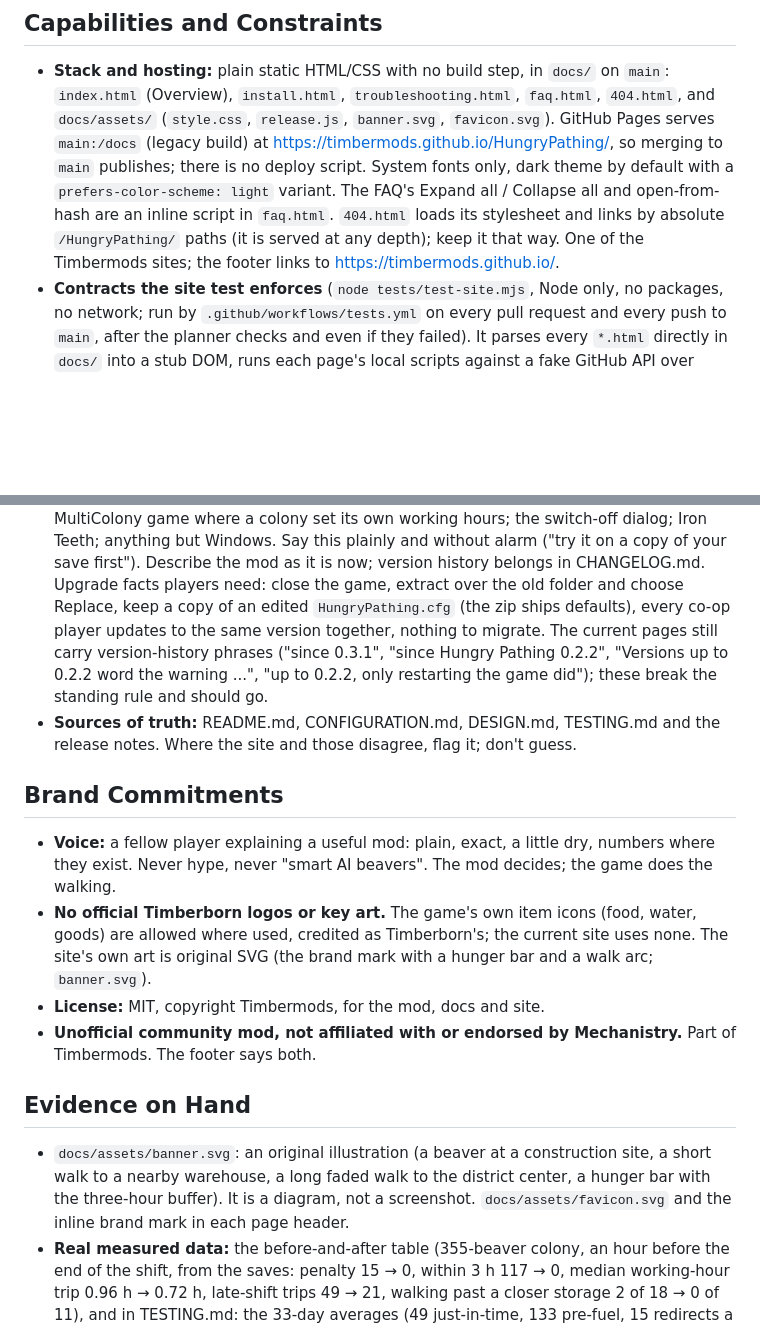
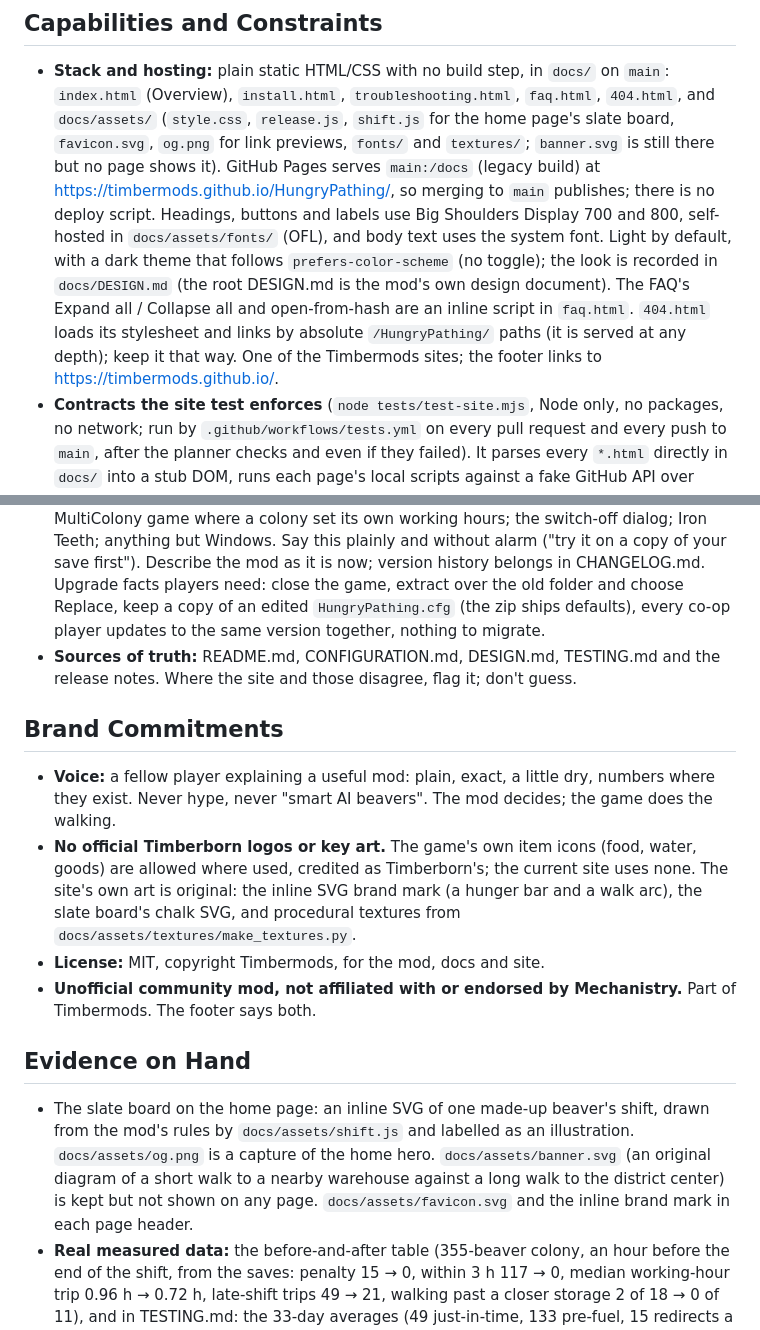
Before and after one commit to timbermods/HungryPathing, a Markdown page: PRODUCT.md, 2 parts joined by grey strips. Drawn GitHub-style; blank space fills up the shorter version.

```diff
--- a/PRODUCT.md
+++ b/PRODUCT.md
@@ -95,12 +95,15 @@ against any.
 
 - **Stack and hosting:** plain static HTML/CSS with no build step, in `docs/` on `main`: `index.html` (Overview),
   `install.html`, `troubleshooting.html`, `faq.html`, `404.html`, and `docs/assets/` (`style.css`, `release.js`,
-  `banner.svg`, `favicon.svg`). GitHub Pages serves `main:/docs` (legacy build) at
-  https://timbermods.github.io/HungryPathing/, so merging to `main` publishes; there is no deploy script. System
-  fonts only, dark theme by default with a `prefers-color-scheme: light` variant. The FAQ's Expand all / Collapse all
-  and open-from-hash are an inline script in `faq.html`. `404.html` loads its stylesheet and links by absolute
-  `/HungryPathing/` paths (it is served at any depth); keep it that way. One of the Timbermods sites; the footer links
-  to https://timbermods.github.io/.
+  `shift.js` for the home page's slate board, `favicon.svg`, `og.png` for link previews, `fonts/` and `textures/`;
+  `banner.svg` is still there but no page shows it). GitHub Pages serves `main:/docs` (legacy build) at
+  https://timbermods.github.io/HungryPathing/, so merging to `main` publishes; there is no deploy script. Headings,
+  buttons and labels use Big Shoulders Display 700 and 800, self-hosted in `docs/assets/fonts/` (OFL), and body text
+  uses the system font. Light by default, with a dark theme that follows `prefers-color-scheme` (no toggle); the look
+  is recorded in `docs/DESIGN.md` (the root DESIGN.md is the mod's own design document). The FAQ's Expand all /
+  Collapse all and open-from-hash are an inline script in `faq.html`. `404.html` loads its stylesheet and links by
+  absolute `/HungryPathing/` paths (it is served at any depth); keep it that way. One of the Timbermods sites; the
+  footer links to https://timbermods.github.io/.
 - **Contracts the site test enforces** (`node tests/test-site.mjs`, Node only, no packages, no network; run by
   `.github/workflows/tests.yml` on every pull request and every push to `main`, after the planner checks and even if
   they failed). It parses every `*.html` directly in `docs/` into a stub DOM, runs each page's local scripts against
@@ -167,9 +170,7 @@ against any.
   the switch-off dialog; Iron Teeth; anything but Windows. Say this plainly and without alarm ("try it on a copy of
   your save first"). Describe the mod as it is now; version history belongs in CHANGELOG.md. Upgrade facts players
   need: close the game, extract over the old folder and choose Replace, keep a copy of an edited `HungryPathing.cfg`
-  (the zip ships defaults), every co-op player updates to the same version together, nothing to migrate. The current
-  pages still carry version-history phrases ("since 0.3.1", "since Hungry Pathing 0.2.2", "Versions up to 0.2.2 word
-  the warning ...", "up to 0.2.2, only restarting the game did"); these break the standing rule and should go.
+  (the zip ships defaults), every co-op player updates to the same version together, nothing to migrate.
 - **Sources of truth:** README.md, CONFIGURATION.md, DESIGN.md, TESTING.md and the release notes. Where the site and
   those disagree, flag it; don't guess.
 
@@ -178,17 +179,20 @@ against any.
 - **Voice:** a fellow player explaining a useful mod: plain, exact, a little dry, numbers where they exist. Never
   hype, never "smart AI beavers". The mod decides; the game does the walking.
 - **No official Timberborn logos or key art.** The game's own item icons (food, water, goods) are allowed where used,
-  credited as Timberborn's; the current site uses none. The site's own art is original SVG (the brand mark with a
-  hunger bar and a walk arc; `banner.svg`).
+  credited as Timberborn's; the current site uses none. The site's own art is original: the inline SVG brand mark
+  (a hunger bar and a walk arc), the slate board's chalk SVG, and procedural textures from
+  `docs/assets/textures/make_textures.py`.
 - **License:** MIT, copyright Timbermods, for the mod, docs and site.
 - **Unofficial community mod, not affiliated with or endorsed by Mechanistry.** Part of Timbermods. The footer says
   both.
 
 ## Evidence on Hand
 
-- `docs/assets/banner.svg`: an original illustration (a beaver at a construction site, a short walk to a nearby
-  warehouse, a long faded walk to the district center, a hunger bar with the three-hour buffer). It is a diagram,
-  not a screenshot. `docs/assets/favicon.svg` and the inline brand mark in each page header.
+- The slate board on the home page: an inline SVG of one made-up beaver's shift, drawn from the mod's rules by
+  `docs/assets/shift.js` and labelled as an illustration. `docs/assets/og.png` is a capture of the home hero.
+  `docs/assets/banner.svg` (an original diagram of a short walk to a nearby warehouse against a long walk to the
+  district center) is kept but not shown on any page. `docs/assets/favicon.svg` and the inline brand mark in each
+  page header.
 - **Real measured data:** the before-and-after table (355-beaver colony, an hour before the end of the shift, from
   the saves: penalty 15 → 0, within 3 h 117 → 0, median working-hour trip 0.96 h → 0.72 h, late-shift trips
   49 → 21, walking past a closer storage 2 of 18 → 0 of 11), and in TESTING.md: the 33-day averages (49
```
Also changed, not shown: CLAUDE.md (added, +160 -0 lines).
